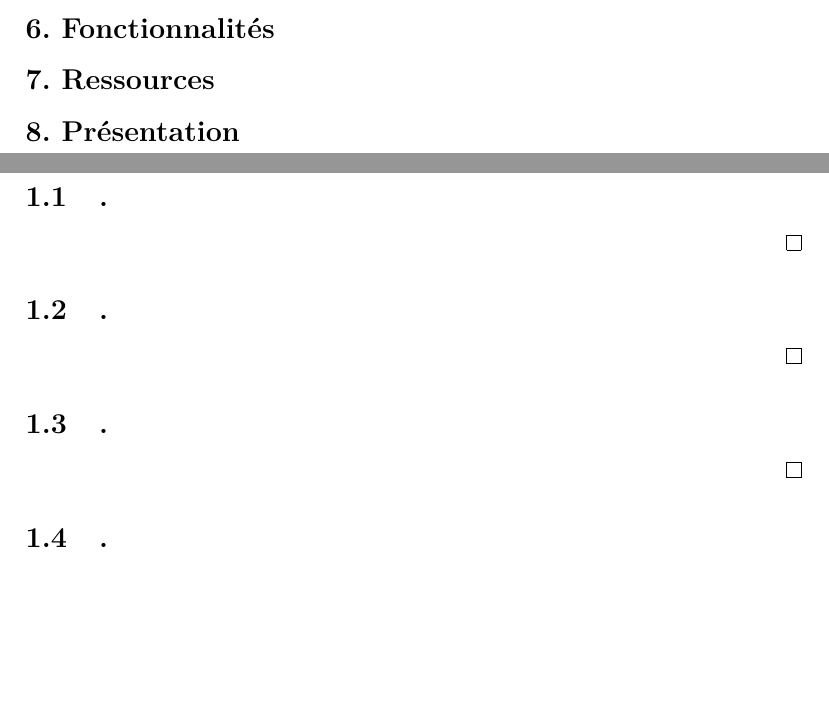
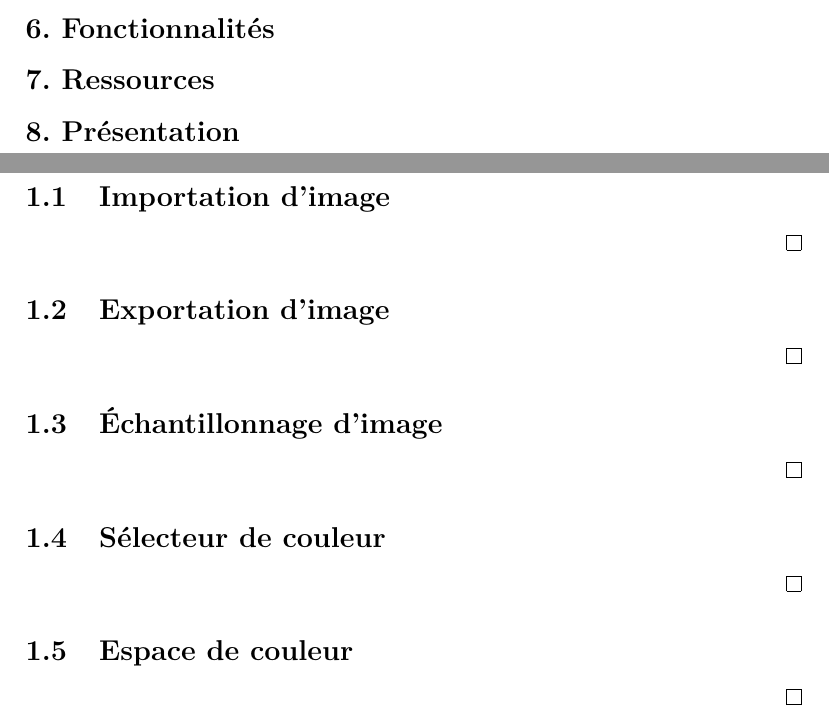
Before and after one commit to Masam121/IFT3100H18, a LaTeX document (tp/IFT3100H18_ProjetSession.tex): two parts of pages 2 and 3 of 14, joined at a grey line, cut so that both start at the same text, the shorter picture padded with empty space. Compiled offline with pdfLaTeX.

Commit message:
mise à jour projet session
titres critères fonctionnels module 1

```diff
--- a/tp/IFT3100H18_ProjetSession.tex
+++ b/tp/IFT3100H18_ProjetSession.tex
@@ -45,31 +45,31 @@
 
 \section{Image}
 
-\subsection{.}
+\subsection{Importation d'image}
 
 \state
 
 \qed
 
-\subsection{.}
+\subsection{Exportation d'image}
 
 \state
 
 \qed
 
-\subsection{.}
+\subsection{Échantillonnage d'image}
 
 \state
 
 \qed
 
-\subsection{.}
+\subsection{Sélecteur de couleur}
 
 \state
 
 \qed
 
-\subsection{.}
+\subsection{Espace de couleur}
 
 \state
 
```
